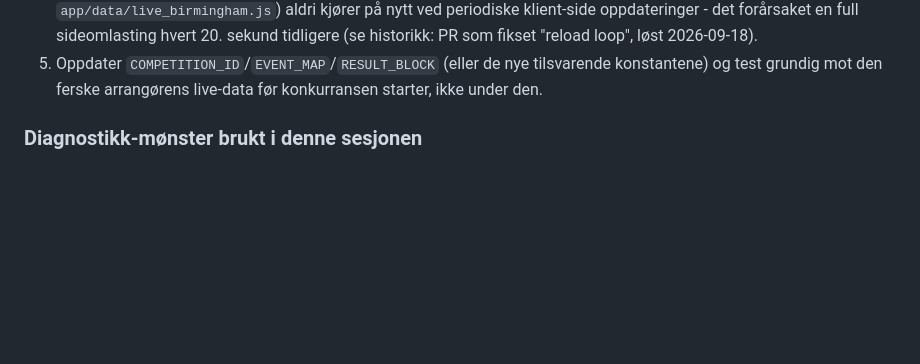
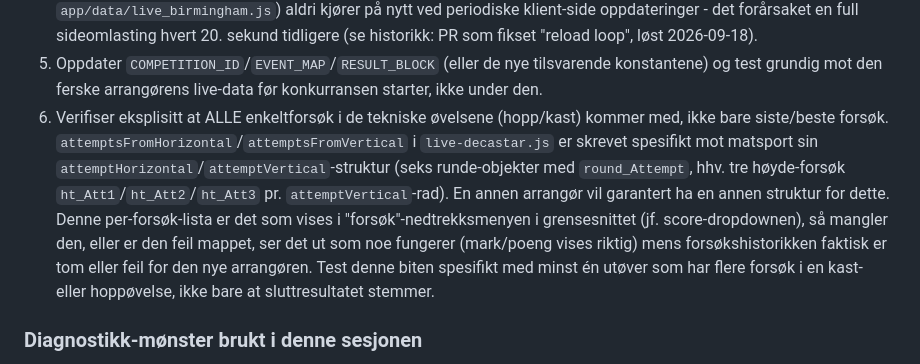
Before and after one commit to Sportespen/Mangekampanalyse-nettside, a Markdown page: CLAUDE.md, the part around the change. Drawn GitHub-style; blank space fills up the shorter version.

Commit message:
docs: note that all per-attempt data for technical events must be re-verified per organizer

```diff
--- a/CLAUDE.md
+++ b/CLAUDE.md
@@ -42,6 +42,15 @@ pipelinene er separate og deler ikke skjema.
    "reload loop", løst 2026-09-18).
 5. Oppdater `COMPETITION_ID`/`EVENT_MAP`/`RESULT_BLOCK` (eller de nye tilsvarende konstantene) og
    test grundig mot den ferske arrangørens live-data før konkurransen starter, ikke under den.
+6. Verifiser eksplisitt at ALLE enkeltforsøk i de tekniske øvelsene (hopp/kast) kommer med, ikke bare
+   siste/beste forsøk. `attemptsFromHorizontal`/`attemptsFromVertical` i `live-decastar.js` er skrevet
+   spesifikt mot matsport sin `attemptHorizontal`/`attemptVertical`-struktur (seks runde-objekter med
+   `round_Attempt`, hhv. tre høyde-forsøk `ht_Att1`/`ht_Att2`/`ht_Att3` pr. `attemptVertical`-rad). En
+   annen arrangør vil garantert ha en annen struktur for dette. Denne per-forsøk-lista er det som vises
+   i "forsøk"-nedtrekksmenyen i grensesnittet (jf. score-dropdownen), så mangler den, eller er den feil
+   mappet, ser det ut som noe fungerer (mark/poeng vises riktig) mens forsøkshistorikken faktisk er tom
+   eller feil for den nye arrangøren. Test denne biten spesifikt med minst én utøver som har flere
+   forsøk i en kast- eller hoppøvelse, ikke bare at sluttresultatet stemmer.
 
 ### Diagnostikk-mønster brukt i denne sesjonen
 
```
